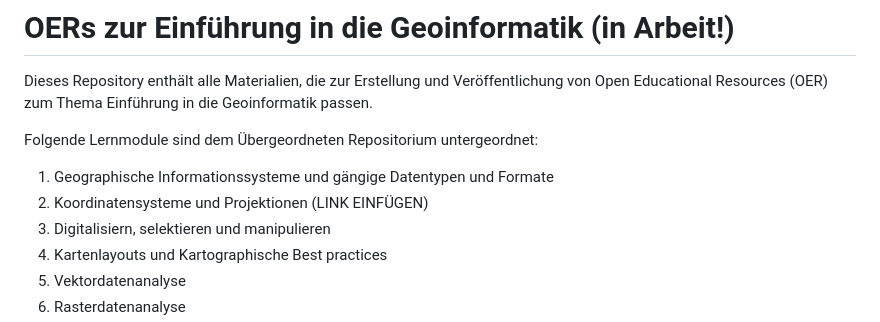
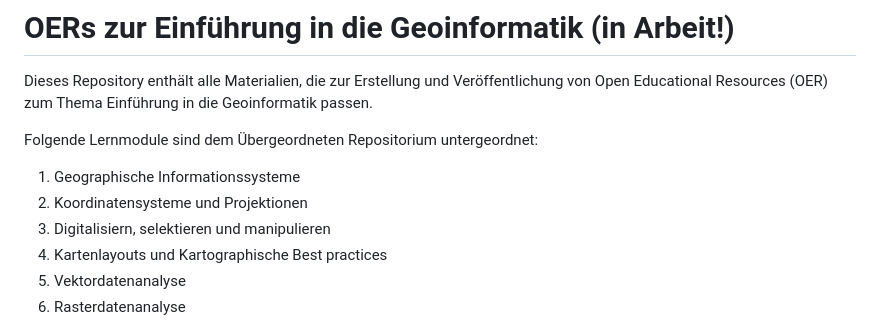
Before and after one commit to oer4sdi/OER-EinfuehrungGeoinformatik, a Markdown page: README.md, the part around the change. Drawn GitHub-style.

```diff
--- a/README.md
+++ b/README.md
@@ -4,8 +4,8 @@ Dieses Repository enthält alle Materialien, die zur Erstellung und Veröffentli
 
 Folgende Lernmodule sind dem Übergeordneten Repositorium untergeordnet:
 
-1. Geographische Informationssysteme und gängige Datentypen und Formate
-2. Koordinatensysteme und Projektionen (LINK EINFÜGEN)
+1. Geographische Informationssysteme
+2. Koordinatensysteme und Projektionen
 3. Digitalisiern, selektieren und manipulieren
 4. Kartenlayouts und Kartographische Best practices
 5. Vektordatenanalyse
```
